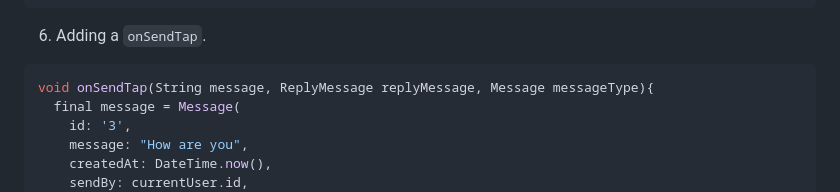
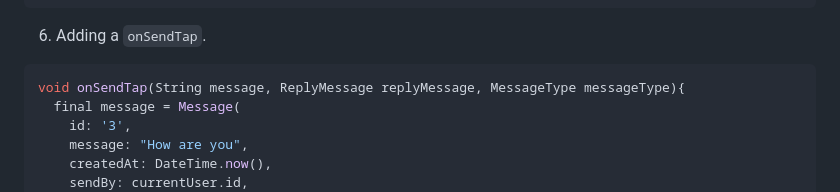
Before and after one commit to SimformSolutionsPvtLtd/flutter_chatview, a Markdown page: README.md, the part around the change. Drawn GitHub-style.

Commit message:
Update README.md (#144)
Fix: Messagetype datatype

````diff
--- a/README.md
+++ b/README.md
@@ -66,7 +66,7 @@ List<Message> messageList = [
 
 6. Adding a `onSendTap`.
 ```dart
-void onSendTap(String message, ReplyMessage replyMessage, Message messageType){
+void onSendTap(String message, ReplyMessage replyMessage, MessageType messageType){
   final message = Message(
     id: '3',
     message: "How are you",
````
